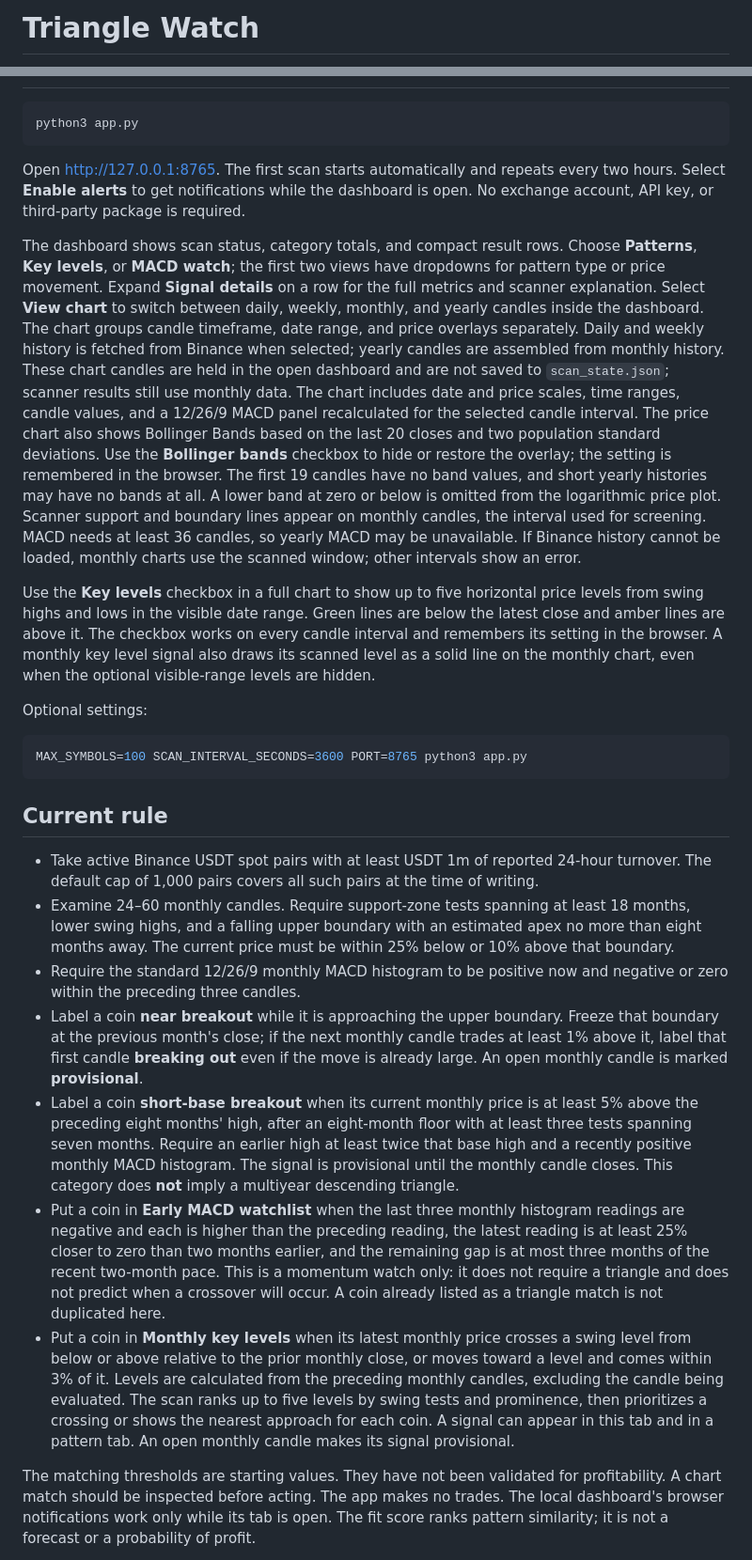
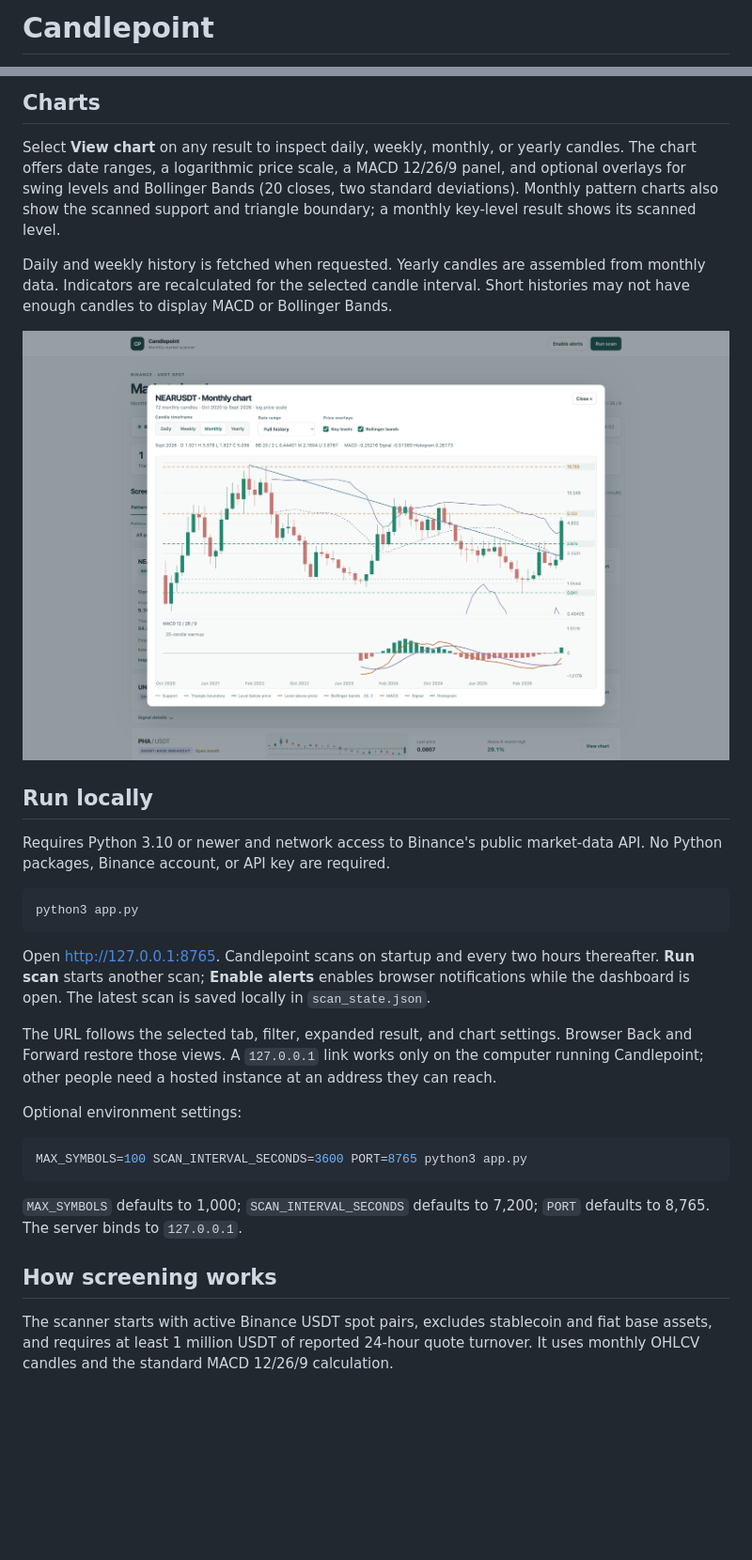
Before and after one commit to tomosjohnrees/candlepoint, a Markdown page: README.md, 2 parts joined by grey strips. Shown at 94% size. Rendered like a GitHub page; pictures changed too: docs/screenshots/chart.png (added); blank space fills up the shorter version.

Commit message:
Rename app to Candlepoint and document current dashboard

````diff
--- a/README.md
+++ b/README.md
@@ -1,2 +1,2 @@
-# Triangle Watch
+# Candlepoint
 
@@ -14,90 +23,32 @@ candles, not screenshots.
+## Charts
+
+Select **View chart** on any result to inspect daily, weekly, monthly, or yearly candles. The chart offers date ranges, a logarithmic price scale, a MACD 12/26/9 panel, and optional overlays for swing levels and Bollinger Bands (20 closes, two standard deviations). Monthly pattern charts also show the scanned support and triangle boundary; a monthly key-level result shows its scanned level.
+
+Daily and weekly history is fetched when requested. Yearly candles are assembled from monthly data. Indicators are recalculated for the selected candle interval. Short histories may not have enough candles to display MACD or Bollinger Bands.
+
+![Candlepoint monthly chart with key levels, Bollinger Bands, and MACD](docs/screenshots/chart.png)
+
+## Run locally
+
+Requires Python 3.10 or newer and network access to Binance's public market-data API. No Python packages, Binance account, or API key are required.
 
 ```sh
 python3 app.py
 ```
 
-Open [http://127.0.0.1:8765](http://127.0.0.1:8765). The first scan starts
-automatically and repeats every two hours. Select **Enable alerts** to
-get notifications while the dashboard is open. No exchange account, API key,
-or third-party package is required.
+Open [http://127.0.0.1:8765](http://127.0.0.1:8765). Candlepoint scans on startup and every two hours thereafter. **Run scan** starts another scan; **Enable alerts** enables browser notifications while the dashboard is open. The latest scan is saved locally in `scan_state.json`.
 
-The dashboard shows scan status, category totals, and compact result rows.
-Choose **Patterns**, **Key levels**, or **MACD watch**; the first two views have
-dropdowns for pattern type or price movement. Expand **Signal details** on a
-row for the full metrics and scanner explanation. Select **View chart** to
-switch between daily, weekly, monthly, and yearly candles inside the dashboard.
-The chart groups candle timeframe, date range, and price overlays separately.
-Daily and weekly history is fetched from Binance when selected; yearly candles
-are assembled from monthly history. These chart candles are held in the open
-dashboard and are not saved to `scan_state.json`; scanner results still use
-monthly data. The chart includes date and price scales, time ranges, candle
-values, and a 12/26/9 MACD panel
-recalculated for the selected candle interval.
-The price chart also shows Bollinger Bands based on the last 20 closes and two
-population standard deviations. Use the **Bollinger bands** checkbox to hide
-or restore the overlay; the setting is remembered in the browser. The first
-19 candles have no band values, and short yearly histories may have no bands
-at all. A lower band at zero or below is omitted from the logarithmic price
-plot.
-Scanner support and boundary lines appear on monthly candles, the interval
-used for screening. MACD needs at least 36 candles, so yearly MACD may be
-unavailable. If Binance history cannot be loaded, monthly charts use the
-scanned window; other intervals show an error.
+The URL follows the selected tab, filter, expanded result, and chart settings. Browser Back and Forward restore those views. A `127.0.0.1` link works only on the computer running Candlepoint; other people need a hosted instance at an address they can reach.
 
-Use the **Key levels** checkbox in a full chart to show up to five horizontal
-price levels from swing highs and lows in the visible date range. Green lines
-are below the latest close and amber lines are above it. The checkbox works on
-every candle interval and remembers its setting in the browser. A monthly key
-level signal also draws its scanned level as a solid line on the monthly chart,
-even when the optional visible-range levels are hidden.
-
-Optional settings:
+Optional environment settings:
 
 ```sh
 MAX_SYMBOLS=100 SCAN_INTERVAL_SECONDS=3600 PORT=8765 python3 app.py
 ```
 
-## Current rule
+`MAX_SYMBOLS` defaults to 1,000; `SCAN_INTERVAL_SECONDS` defaults to 7,200; `PORT` defaults to 8,765. The server binds to `127.0.0.1`.
 
-- Take active Binance USDT spot pairs with at least USDT 1m of reported
-  24-hour turnover. The default cap of 1,000 pairs covers all such pairs at
-  the time of writing.
-- Examine 24–60 monthly candles. Require support-zone tests spanning at least
-  18 months, lower swing highs, and a falling upper boundary with an estimated apex
-  no more than eight months away. The current price must be within 25% below
-  or 10% above that boundary.
-- Require the standard 12/26/9 monthly MACD histogram to be positive now and
-  negative or zero within the preceding three candles.
-- Label a coin **near breakout** while it is approaching the upper boundary.
-  Freeze that boundary at the previous month's close; if the next monthly
-  candle trades at least 1% above it, label that first candle **breaking out**
-  even if the move is already large. An open monthly candle is marked
-  **provisional**.
-- Label a coin **short-base breakout** when its current monthly price is at
-  least 5% above the preceding eight months' high, after an eight-month floor
-  with at least three tests spanning seven months. Require an earlier high at
-  least twice that base high and a recently positive monthly MACD histogram.
-  The signal is provisional until the monthly candle closes.
-  This category does **not** imply a multiyear descending triangle.
-- Put a coin in **Early MACD watchlist** when the last three monthly histogram
-  readings are negative and each is higher than the preceding reading, the
-  latest reading is at least 25% closer to zero than two months earlier, and
-  the remaining gap is at most three months of the recent two-month pace.
-  This is a momentum watch only: it does not require a triangle and does not
-  predict when a crossover will occur. A coin already listed as a triangle
-  match is not duplicated here.
-- Put a coin in **Monthly key levels** when its latest monthly price crosses a
-  swing level from below or above relative to the prior monthly close, or moves
-  toward a level and comes within 3% of it. Levels are calculated from the
-  preceding monthly candles, excluding the candle being evaluated. The scan
-  ranks up to five levels by swing tests and prominence, then prioritizes a
-  crossing or shows the nearest approach for each coin. A signal can appear in
-  this tab and in a pattern tab. An open monthly candle makes its signal
-  provisional.
+## How screening works
 
-The matching thresholds are starting values. They have not been validated for
-profitability. A chart match should be inspected before acting. The app makes
-no trades. The local dashboard's browser notifications work only while its tab
-is open. The fit score ranks pattern similarity; it is not a forecast or a
-probability of profit.
+The scanner starts with active Binance USDT spot pairs, excludes stablecoin and fiat base assets, and requires at least 1 million USDT of reported 24-hour quote turnover. It uses monthly OHLCV candles and the standard MACD 12/26/9 calculation.
 
````
Also changed, not shown: other parts of README.md (+35 -14 lines), docs/screenshots/early-macd-watchlist.jpg (deleted), docs/screenshots/key-levels.png (added), docs/screenshots/macd-watch.png (added), docs/screenshots/pattern-results.jpg (deleted), docs/screenshots/patterns.png (added), 6 other files.
